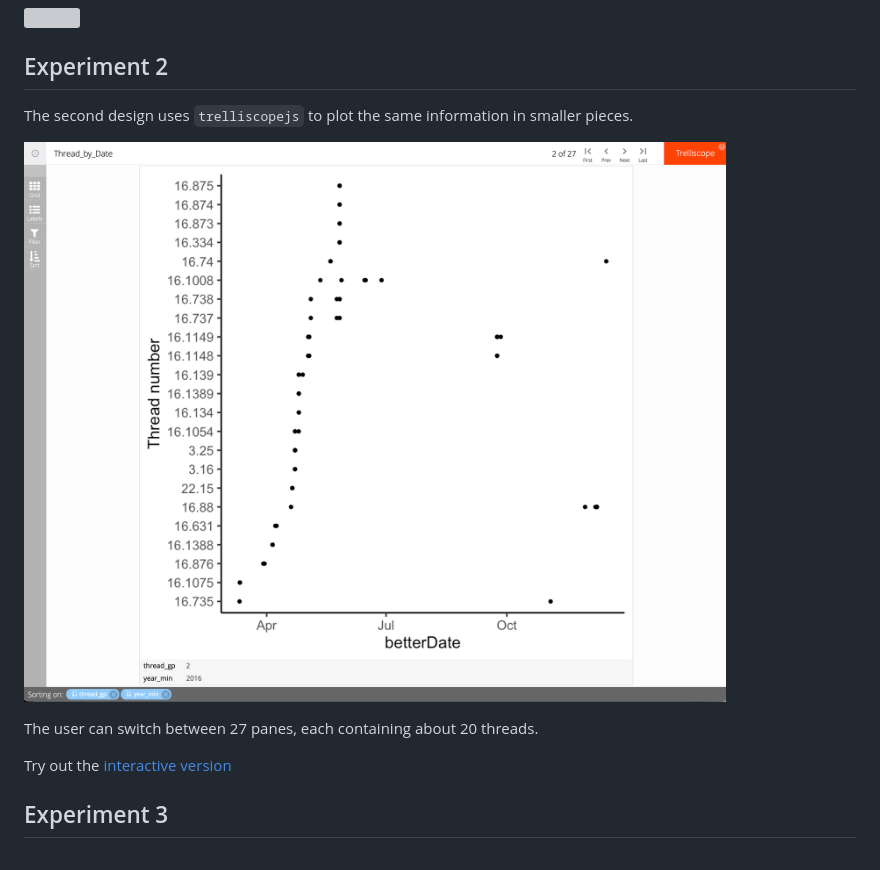
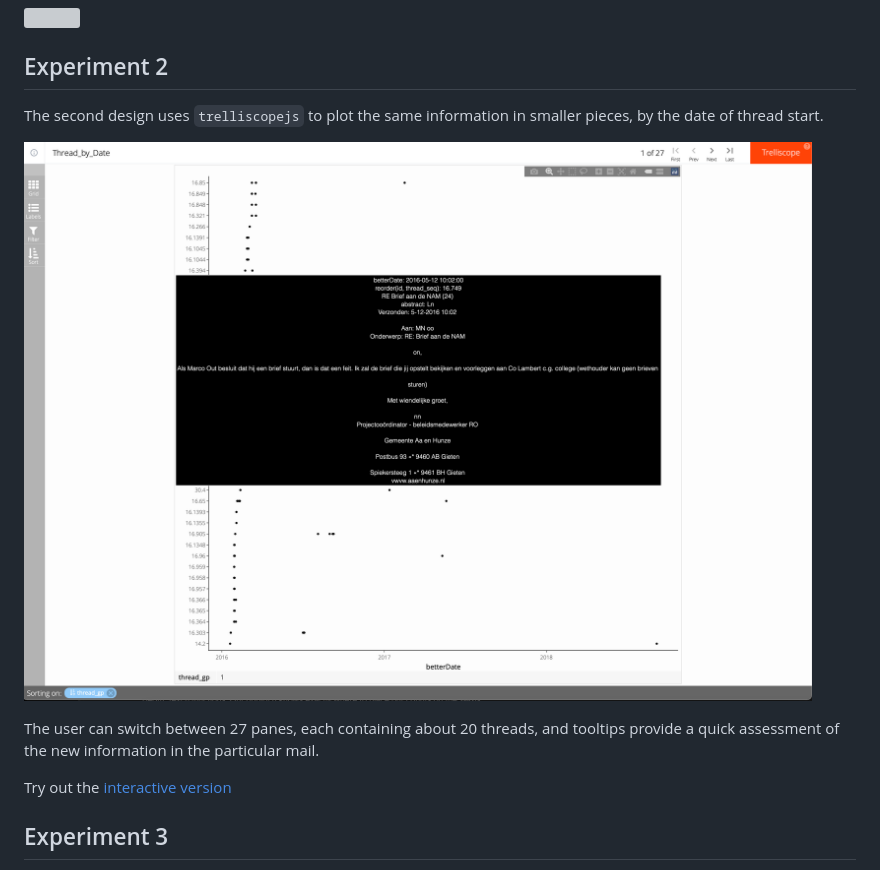
Before and after one commit to asreview-ftm-hackathon/data-preprocessing_toogoodtogo_threatlines, a Markdown page: README.md, the part around the change. Rendered like a GitHub page; pictures changed too: figures/trelliscope2.png (added); grey boxes are pictures that could not be loaded.

Commit message:
Update trelliscope work with tooltips

```diff
--- a/README.md
+++ b/README.md
@@ -36,11 +36,11 @@ The first design plots all thread lines between 2016 and 2020 on one chart.
 
 ## Experiment 2
 
-The second design uses `trelliscopejs` to plot the same information in smaller pieces.
+The second design uses `trelliscopejs` to plot the same information in smaller pieces, by the date of thread start.
 
-![](figures/trelliscope.png)
+![](figures/trelliscope2.png)
 
-The user can switch between 27 panes, each containing about 20 threads.
+The user can switch between 27 panes, each containing about 20 threads, and tooltips provide a quick assessment of the new information in the particular mail.
 
 Try out the [interactive version](https://asreview-ftm-hackathon.github.io/data-preprocessing_toogoodtogo_threatlines/dotplot2/#display=Thread_by_Date&nrow=1&ncol=1&arr=row&pg=1&labels=thread_gp&sort=thread_gp;asc&filter=&sidebar=&fv=)
 
```
Also changed, not shown: 1 other file.
